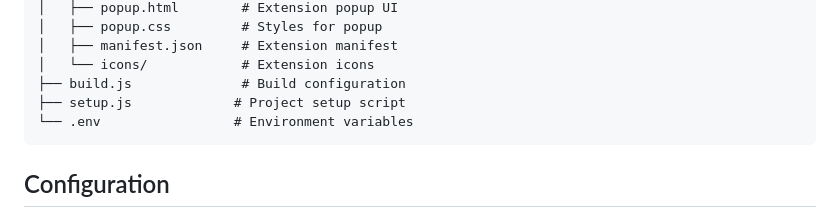
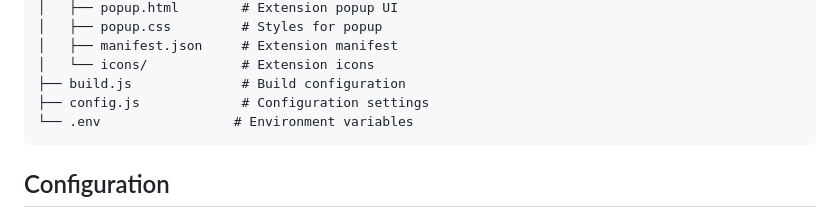
Before and after one commit to MohammedJayyab/gmail-reader-ext, a Markdown page: README.md, the part around the change. GitHub-like rendering.

````diff
--- a/README.md
+++ b/README.md
@@ -177,7 +177,7 @@ npm run clean
 │   ├── manifest.json     # Extension manifest
 │   └── icons/            # Extension icons
 ├── build.js              # Build configuration
-├── setup.js             # Project setup script
+├── config.js             # Configuration settings
 └── .env                 # Environment variables
 ```
 
````
